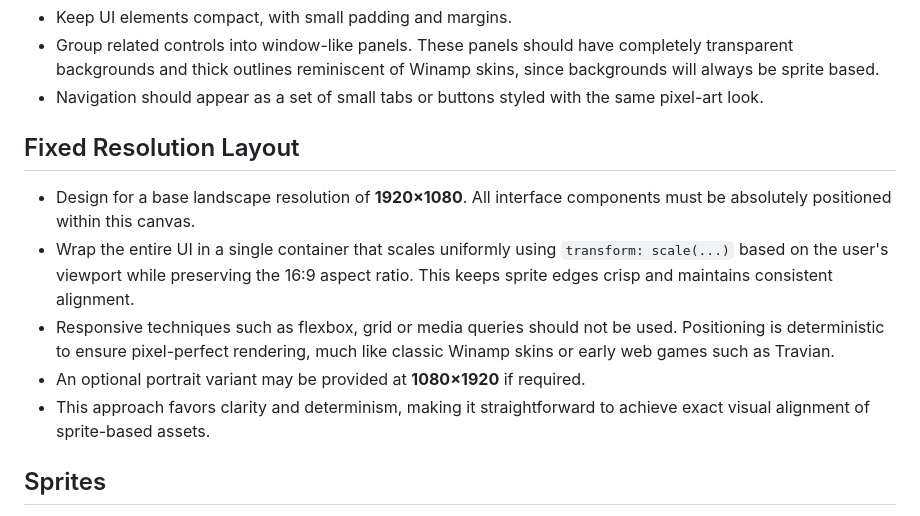
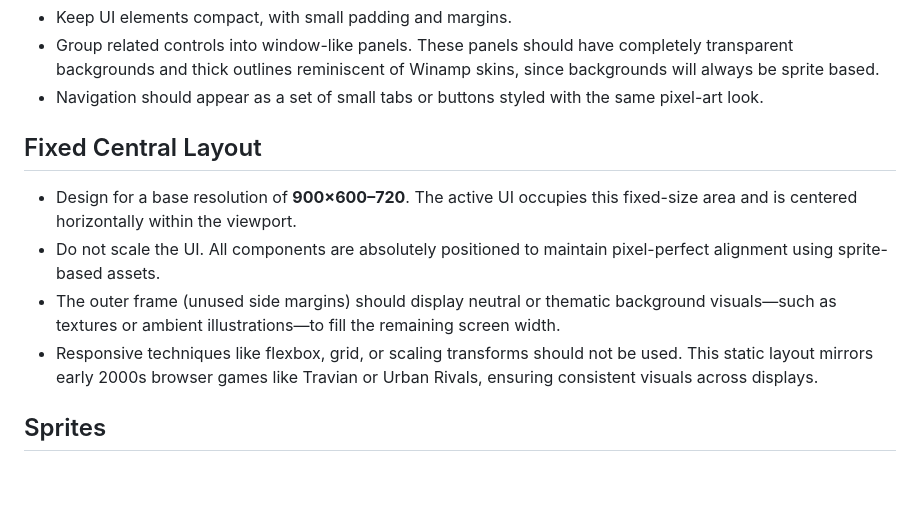
Before and after one commit to Gustlik501/Cybermmo-ui, a Markdown page: design.md, the part around the change. Rendered like a GitHub page; blank space fills up the shorter version.

Commit message:
Update fixed layout specs

```diff
--- a/design.md
+++ b/design.md
@@ -33,20 +33,18 @@ This document describes the visual design language for the application. The look
   skins, since backgrounds will always be sprite based.
 - Navigation should appear as a set of small tabs or buttons styled with the same pixel-art look.
 
-## Fixed Resolution Layout
+## Fixed Central Layout
 
-- Design for a base landscape resolution of **1920×1080**. All interface
-  components must be absolutely positioned within this canvas.
-- Wrap the entire UI in a single container that scales uniformly using
-  `transform: scale(...)` based on the user's viewport while preserving the
-  16:9 aspect ratio. This keeps sprite edges crisp and maintains consistent
-  alignment.
-- Responsive techniques such as flexbox, grid or media queries should not be
-  used. Positioning is deterministic to ensure pixel-perfect rendering, much
-  like classic Winamp skins or early web games such as Travian.
-- An optional portrait variant may be provided at **1080×1920** if required.
-- This approach favors clarity and determinism, making it straightforward to
-  achieve exact visual alignment of sprite-based assets.
+- Design for a base resolution of **900×600–720**. The active UI occupies this
+  fixed-size area and is centered horizontally within the viewport.
+- Do not scale the UI. All components are absolutely positioned to maintain
+  pixel-perfect alignment using sprite-based assets.
+- The outer frame (unused side margins) should display neutral or thematic
+  background visuals—such as textures or ambient illustrations—to fill the
+  remaining screen width.
+- Responsive techniques like flexbox, grid, or scaling transforms should not be
+  used. This static layout mirrors early 2000s browser games like Travian or
+  Urban Rivals, ensuring consistent visuals across displays.
 
 ## Sprites
 
```
